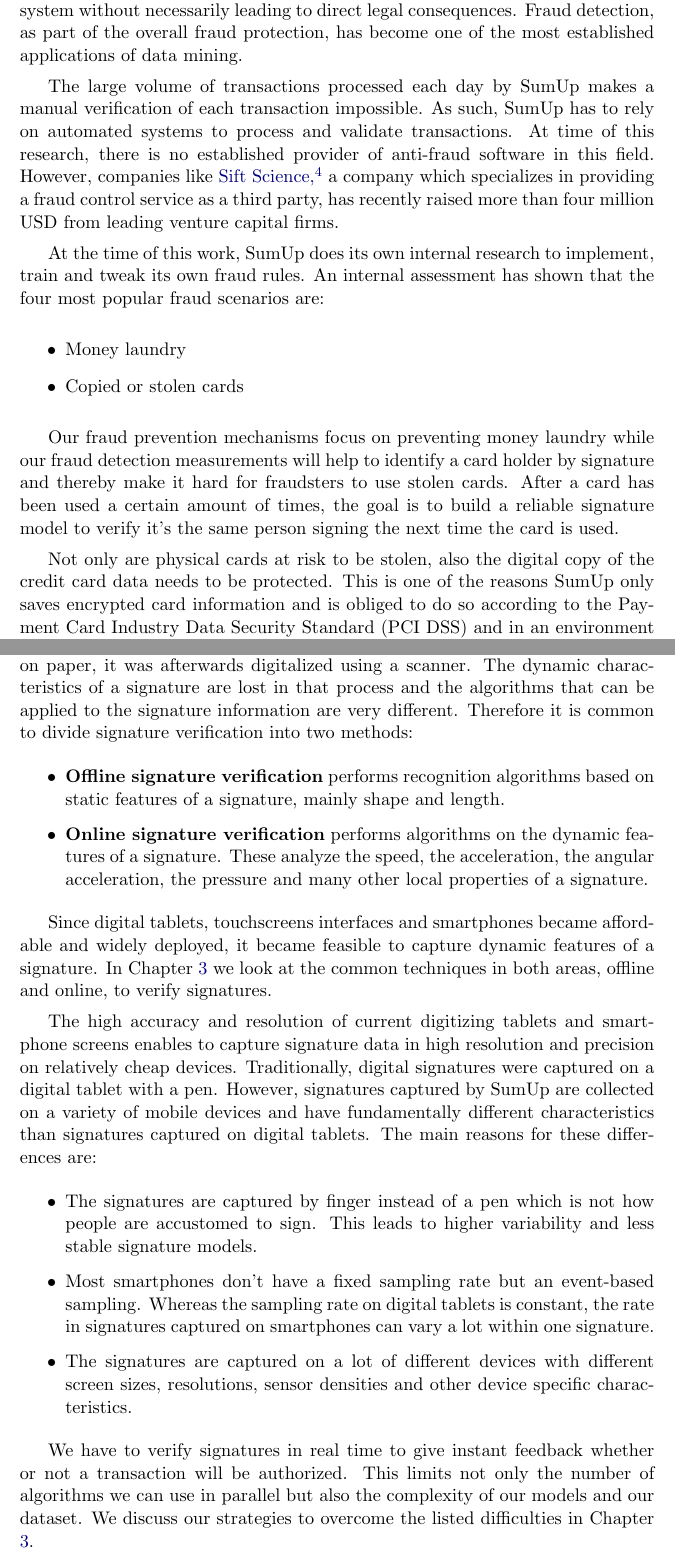
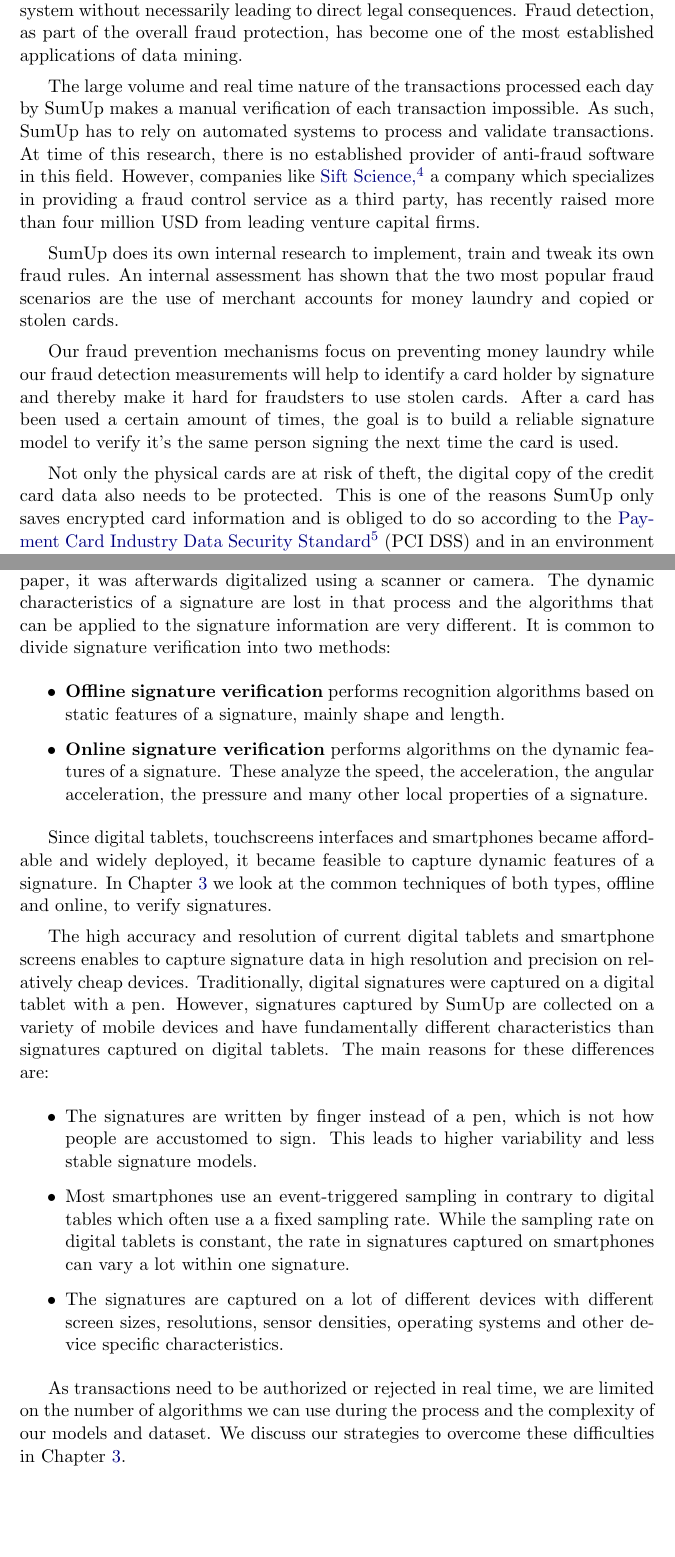
Before and after one commit to tomburgerch/Thesis, a LaTeX thesis (Thesis.tex): two parts of pages 12 and 14 of 64, joined at a grey line, cut so that both start at the same text, the shorter picture padded with empty space. Compiled offline with pdfLaTeX.

Commit message:
chapter 1 korrigiert

```diff
--- a/Thesis.tex
+++ b/Thesis.tex
@@ -326,25 +326,15 @@ Along with simplicity, quick setup time and low cost, SumUp's advantage over its
 
 \section{Fraud}
 
-Fraud, as defined by Phua et al. ~\cite{5522816}, refers to the abuse of a profit organization's system without necessarily leading to direct legal consequences. Fraud detection, as part of the overall fraud protection, has become one of the most established applications of data mining.
-
-The large volume of transactions processed each day by SumUp makes a manual verification of each transaction impossible. As such, SumUp has to rely on automated systems to process and validate transactions. At time of this research, there is no established provider of anti-fraud software in this field. However, companies like \fnurl{Sift Science,}{http://siftscience.com} a company which specializes in providing a fraud control service as a third party, has recently raised more than four million USD from leading venture capital firms.
-
-At the time of this work, SumUp does its own internal research to implement, train and tweak its own fraud rules. An internal assessment has shown that the four most popular fraud scenarios are:
-
-% As credit cards are historically a very unsafe payment method, special attention has to be paid when dealing with credit card information and processing credit card transactions.
-% A fact that is reflected by looking at how many papers were written about fraud detection in which area. As shown in Figure \ref{fig:fraud-literature-count}.
-
-\begin{itemize}
-    \item Money laundry
-    \item Copied or stolen cards
-    % \item Impersonators transferring money under someone else's name
-    % \item Illegal money being transferred through SumUp's system
-\end{itemize}
+Fraud, as defined by Phua et al.~\cite{5522816}, refers to the abuse of a profit organization's system without necessarily leading to direct legal consequences. Fraud detection, as part of the overall fraud protection, has become one of the most established applications of data mining.
+
+The large volume and real time nature of the transactions processed each day by SumUp makes a manual verification of each transaction impossible. As such, SumUp has to rely on automated systems to process and validate transactions. At time of this research, there is no established provider of anti-fraud software in this field. However, companies like \fnurl{Sift Science,}{http://siftscience.com} a company which specializes in providing a fraud control service as a third party, has recently raised more than four million USD from leading venture capital firms.
+
+SumUp does its own internal research to implement, train and tweak its own fraud rules. An internal assessment has shown that the two most popular fraud scenarios are the use of merchant accounts for money laundry and copied or stolen cards.
 
 Our fraud prevention mechanisms focus on preventing money laundry while our fraud detection measurements will help to identify a card holder by signature and thereby make it hard for fraudsters to use stolen cards. After a card has been used a certain amount of times, the goal is to  build a reliable signature model to verify it's the same person signing the next time the card is used.
 
-Not only are physical cards at risk to be stolen, also the digital copy of the credit card data needs to be protected. This is one of the reasons SumUp only saves encrypted card information and is obliged to do so according to the Payment Card Industry Data Security Standard (PCI DSS) and in an environment defined by the standard. The standard defines a set of rules to reach these control objectives:
+Not only the physical cards are at risk of theft, the digital copy of the credit card data also needs to be protected. This is one of the reasons SumUp only saves encrypted card information and is obliged to do so according to the \fnurl{Payment Card Industry Data Security Standard}{http://pcisecuritystandards.org/} (PCI DSS) and in an environment defined by the standard. The standard defines a set of rules to reach these control objectives:
 \begin{itemize}
 \item Build and maintain a secure network
 \item Protect card holder data
@@ -359,64 +349,28 @@ This has an impact on our work as the regulations connected to  protecting card
 It is impossible to be absolutely certain about the legitimacy of a transaction. In reality, the goal must be to filter out possible evidences of fraud from the available data using cost-effective algorithms in real time.
 
 
-
-% \begin{figure}[tb]
-%     \begin{center}
-%         \includegraphics[width=\textwidth]{figures/fraud-literature-count}
-%     \end{center}
-%     \caption{Number of research papers published on different fraud areas}
-%     \label{fig:fraud-literature-count}
-% \end{figure}
-
-
-
-
-
 \section{Signature Verification}
 
-Most previous work on signature detection has been done with signatures captured with a pen on paper or on a digital tablet. When a signature is captured on paper, it was afterwards digitalized using a scanner. The dynamic characteristics of a signature are lost in that process and the algorithms that can be applied to the signature information are very different. Therefore it is common to divide signature verification into two methods:
+Most previous work on signature detection has been done on signatures written with a pen on paper or on a digital tablet. When a signature is captured on paper, it was afterwards digitalized using a scanner or camera. The dynamic characteristics of a signature are lost in that process and the algorithms that can be applied to the signature information are very different. It is common to divide signature verification into two methods:
 
 \begin{itemize}
 \item \textbf{Offline signature verification} performs recognition algorithms based on static features of a signature, mainly shape and length.
 \item \textbf{Online signature verification} performs algorithms on the dynamic features of a signature. These analyze the speed, the acceleration, the angular acceleration, the pressure and many other local properties of a signature.
 \end{itemize}
 
-Since digital tablets, touchscreens interfaces and smartphones became affordable and widely deployed, it became feasible to capture dynamic features of a signature. In Chapter \ref{chp:signature-verification} we look at the common techniques in both areas, offline and online, to verify signatures.
-
-The high accuracy and resolution of current digitizing tablets and smartphone screens enables to capture signature data in high resolution and precision on relatively cheap devices.
+Since digital tablets, touchscreens interfaces and smartphones became affordable and widely deployed, it became feasible to capture dynamic features of a signature. In Chapter \ref{chp:signature-verification} we look at the common techniques of both types, offline and online, to verify signatures.
+
+The high accuracy and resolution of current digital tablets and smartphone screens enables to capture signature data in high resolution and precision on relatively cheap devices.
 Traditionally, digital signatures were captured on a digital tablet with a pen. However, signatures captured by SumUp are collected on a variety of mobile devices and have fundamentally different characteristics than signatures captured on digital tablets. The main reasons for these differences are:
 
 \begin{itemize}
-    \item The signatures are captured by finger instead of a pen which is not how people are accustomed to sign. This leads to higher variability and less stable signature models.
-    \item Most smartphones don't have a fixed sampling rate but an event-based sampling. Whereas the sampling rate on digital tablets is constant, the rate in signatures captured on smartphones can vary a lot within one signature.
-    \item The signatures are captured on a lot of different devices with different screen sizes, resolutions, sensor densities and other device specific characteristics.
-\end{itemize}
-
-We have to verify signatures in real time to give instant feedback whether or not a transaction will be authorized. This limits not only the number of algorithms we can use in parallel but also the complexity of our models and our dataset.
-We discuss our strategies to overcome the listed difficulties in Chapter \ref{chp:signature-verification}.
-
-% How to approach that without the complicated and expensive chip\&pin device?
-
-% Use signature detection to determine if someone is who he/she claims to be
-
-% Specialties of Mobile Payment Signatures:
-% - They don't need to be extracted from a paper background
-% - All the info is available (timestamps), digital
-
-% Diverse applications inspired researchers to investigate the feasibility of two distinct categories of automatic signa- ture verification systems: those concerned with the verifica- tion of signature images and those concerned with the veri- fication of signatures that were captured dynamically, using a special pen and digitising tablet. These systems are referred to as offline and online systems, respectively.
-
-% In offline systems, a signature is digitised using a hand- held or flatbed scanner and only the completed writing is stored as an image. These images are referred to as static sig- natures. Offline systems are of interest in scenarios where only hard copies of signatures are available, for example where a large number of documents need to be authenti- cated.
-% In the online case, a special pen is used on an electronic surface such as a digitiser combined with a liquid crystal dis- play. Apart from the two-dimensional coordinates of succes- sive points of the writing, pen pressure as well as the angle and direction of the pen are captured dynamically and then stored as a function of time. The stored data is referred to as a dynamic signature and also contains information on pen velocity and acceleration. Online systems are of interest for “point-of-sale” and security applications.
-
-% Since online signatures also contain dynamic informa- tion, they are difficult to forge. It therefore comes as no sur- prise that offline signature verification systems are much less reliable than online systems.
-
-
-% Various pattern recognition techniques have been ex- ploited to authenticate handwritten signatures (see Section 2). These techniques include template matching techniques [7, 9, 11], minimum distance classifiers [10, 12, 14, 15], neu- ral networks [8, 13, 16], hidden Markov models (HMMs) [17, 18], and structural pattern recognition techniques.
-% => p559 coetzer
-
-% Jose L Camino:
-% Usually the signature classification methods are divided into two kinds: On-line systems and off- lines systems. The on-line systems parameterize the signature using dynamic characteristics such as how long is the signing process, the inclination of the pencil when signing, the pressure on the pencil on the sheet, the speed of the written line, etc. For that, an electronic pencil is used [4][5][6]. Subsequently a classifier is used to recognize the signature form above parameters. In off-line classification method the signature is written on a sheet and it is scanned. Subsequently, fiom the image scanned, the usual step is parameterize their geometric structure as previous stage to their recognition by a Neural Network based classifier [2,7,8,9].
-
+    \item The signatures are written by finger instead of a pen, which is not how people are accustomed to sign. This leads to higher variability and less stable signature models.
+    \item Most smartphones use an event-triggered sampling in contrary to digital tables which often use a a fixed sampling rate. While the sampling rate on digital tablets is constant, the rate in signatures captured on smartphones can vary a lot within one signature.
+    \item The signatures are captured on a lot of different devices with different screen sizes, resolutions, sensor densities, operating systems and other device specific characteristics.
+\end{itemize}
+
+As transactions need to be authorized or rejected in real time, we are limited on the number of algorithms we can use during the process and the complexity of our models and dataset.
+We discuss our strategies to overcome these difficulties in Chapter \ref{chp:signature-verification}.
 
 
 %%%%%%%%%%%%%%%%%%%%%%%%%%%%%%%%%%%%%%%% CHAPTER FRAUD
```
Also changed, not shown: Thesis.pdf, Thesis.tex (2 more changed lines).
